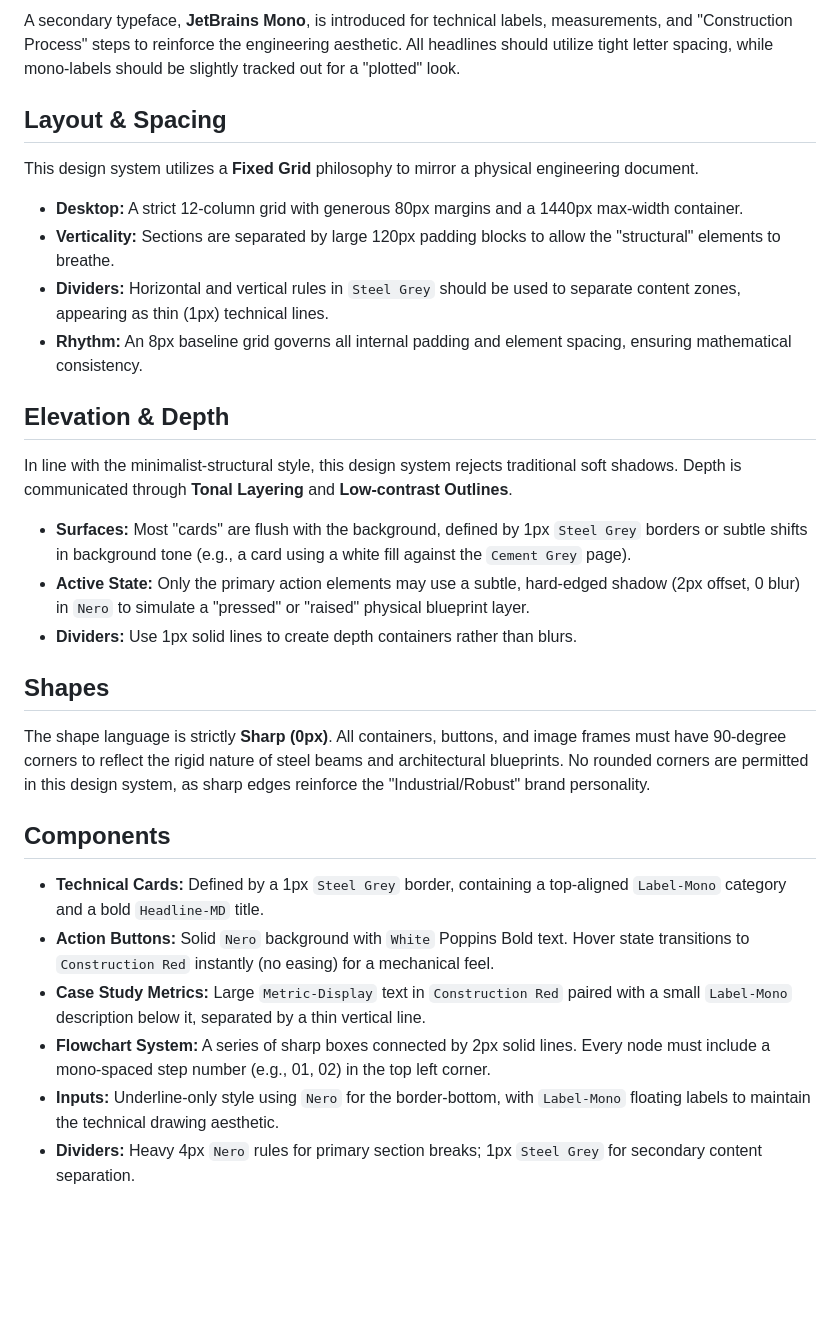
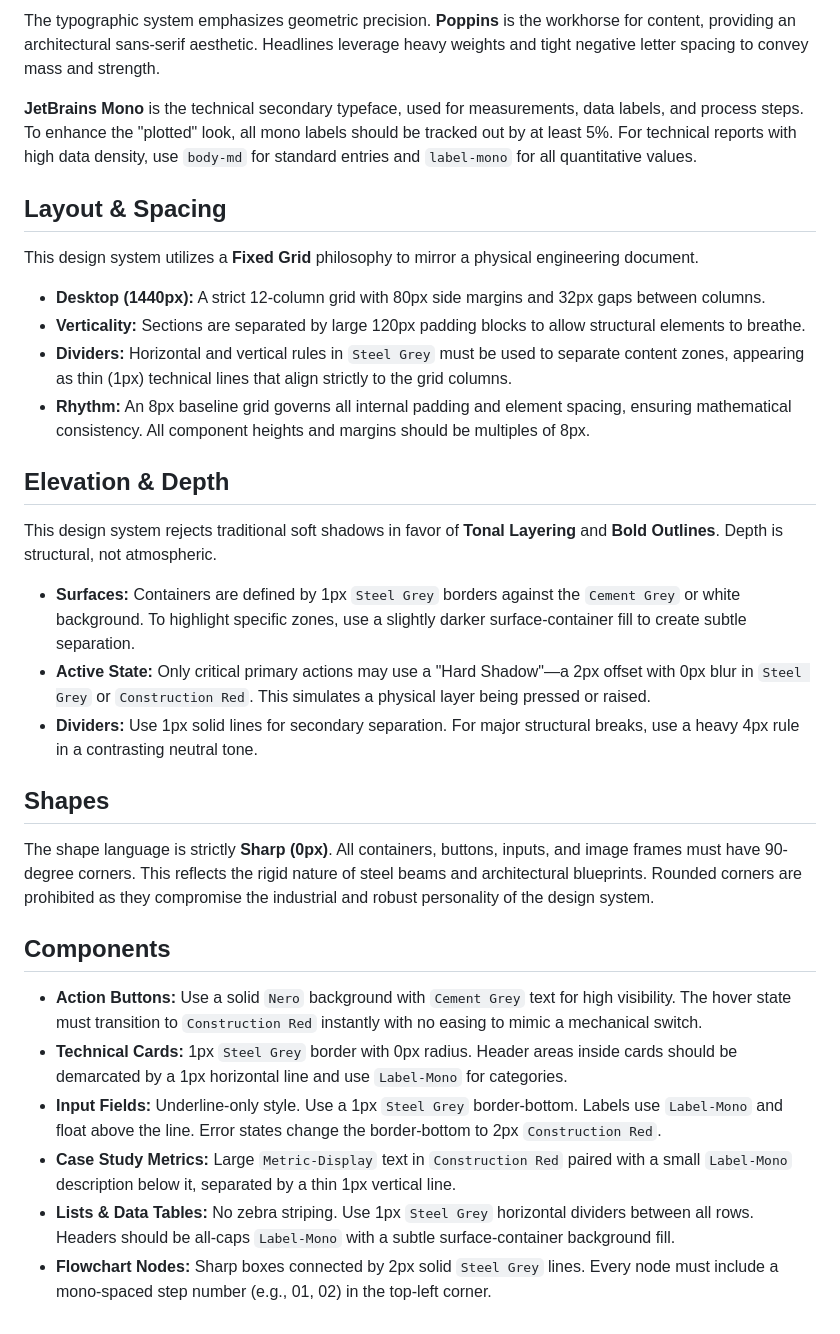
Before and after one commit to imalanvalencia/fichajes-construformas, a Markdown page: frontend/DESIGN.md, the part around one of its changes. Rendered like a GitHub page; blank space fills up the shorter version.

```diff
--- a/frontend/DESIGN.md
+++ b/frontend/DESIGN.md
@@ -119,27 +131,34 @@ The typographic system emphasizes geometric precision and technical clarity thro
 
-A secondary typeface, **JetBrains Mono**, is introduced for technical labels, measurements, and "Construction Process" steps to reinforce the engineering aesthetic. All headlines should utilize tight letter spacing, while mono-labels should be slightly tracked out for a "plotted" look.
+The typographic system emphasizes geometric precision. **Poppins** is the workhorse for content, providing an architectural sans-serif aesthetic. Headlines leverage heavy weights and tight negative letter spacing to convey mass and strength.
+
+**JetBrains Mono** is the technical secondary typeface, used for measurements, data labels, and process steps. To enhance the "plotted" look, all mono labels should be tracked out by at least 5%. For technical reports with high data density, use `body-md` for standard entries and `label-mono` for all quantitative values.
 
 ## Layout & Spacing
+
 This design system utilizes a **Fixed Grid** philosophy to mirror a physical engineering document.
-- **Desktop:** A strict 12-column grid with generous 80px margins and a 1440px max-width container.
-- **Verticality:** Sections are separated by large 120px padding blocks to allow the "structural" elements to breathe.
-- **Dividers:** Horizontal and vertical rules in `Steel Grey` should be used to separate content zones, appearing as thin (1px) technical lines.
-- **Rhythm:** An 8px baseline grid governs all internal padding and element spacing, ensuring mathematical consistency.
+
+- **Desktop (1440px):** A strict 12-column grid with 80px side margins and 32px gaps between columns.
+- **Verticality:** Sections are separated by large 120px padding blocks to allow structural elements to breathe.
+- **Dividers:** Horizontal and vertical rules in `Steel Grey` must be used to separate content zones, appearing as thin (1px) technical lines that align strictly to the grid columns.
+- **Rhythm:** An 8px baseline grid governs all internal padding and element spacing, ensuring mathematical consistency. All component heights and margins should be multiples of 8px.
 
 ## Elevation & Depth
-In line with the minimalist-structural style, this design system rejects traditional soft shadows. Depth is communicated through **Tonal Layering** and **Low-contrast Outlines**.
 
-- **Surfaces:** Most "cards" are flush with the background, defined by 1px `Steel Grey` borders or subtle shifts in background tone (e.g., a card using a white fill against the `Cement Grey` page).
-- **Active State:** Only the primary action elements may use a subtle, hard-edged shadow (2px offset, 0 blur) in `Nero` to simulate a "pressed" or "raised" physical blueprint layer.
-- **Dividers:** Use 1px solid lines to create depth containers rather than blurs.
+This design system rejects traditional soft shadows in favor of **Tonal Layering** and **Bold Outlines**. Depth is structural, not atmospheric.
+
+- **Surfaces:** Containers are defined by 1px `Steel Grey` borders against the `Cement Grey` or white background. To highlight specific zones, use a slightly darker surface-container fill to create subtle separation.
+- **Active State:** Only critical primary actions may use a "Hard Shadow"—a 2px offset with 0px blur in `Steel Grey` or `Construction Red`. This simulates a physical layer being pressed or raised.
+- **Dividers:** Use 1px solid lines for secondary separation. For major structural breaks, use a heavy 4px rule in a contrasting neutral tone.
 
 ## Shapes
-The shape language is strictly **Sharp (0px)**. All containers, buttons, and image frames must have 90-degree corners to reflect the rigid nature of steel beams and architectural blueprints. No rounded corners are permitted in this design system, as sharp edges reinforce the "Industrial/Robust" brand personality.
+
+The shape language is strictly **Sharp (0px)**. All containers, buttons, inputs, and image frames must have 90-degree corners. This reflects the rigid nature of steel beams and architectural blueprints. Rounded corners are prohibited as they compromise the industrial and robust personality of the design system.
 
 ## Components
-- **Technical Cards:** Defined by a 1px `Steel Grey` border, containing a top-aligned `Label-Mono` category and a bold `Headline-MD` title.
-- **Action Buttons:** Solid `Nero` background with `White` Poppins Bold text. Hover state transitions to `Construction Red` instantly (no easing) for a mechanical feel.
-- **Case Study Metrics:** Large `Metric-Display` text in `Construction Red` paired with a small `Label-Mono` description below it, separated by a thin vertical line.
-- **Flowchart System:** A series of sharp boxes connected by 2px solid lines. Every node must include a mono-spaced step number (e.g., 01, 02) in the top left corner.
-- **Inputs:** Underline-only style using `Nero` for the border-bottom, with `Label-Mono` floating labels to maintain the technical drawing aesthetic.
-- **Dividers:** Heavy 4px `Nero` rules for primary section breaks; 1px `Steel Grey` for secondary content separation.
+
+- **Action Buttons:** Use a solid `Nero` background with `Cement Grey` text for high visibility. The hover state must transition to `Construction Red` instantly with no easing to mimic a mechanical switch.
+- **Technical Cards:** 1px `Steel Grey` border with 0px radius. Header areas inside cards should be demarcated by a 1px horizontal line and use `Label-Mono` for categories.
+- **Input Fields:** Underline-only style. Use a 1px `Steel Grey` border-bottom. Labels use `Label-Mono` and float above the line. Error states change the border-bottom to 2px `Construction Red`.
+- **Case Study Metrics:** Large `Metric-Display` text in `Construction Red` paired with a small `Label-Mono` description below it, separated by a thin 1px vertical line.
+- **Lists & Data Tables:** No zebra striping. Use 1px `Steel Grey` horizontal dividers between all rows. Headers should be all-caps `Label-Mono` with a subtle surface-container background fill.
+- **Flowchart Nodes:** Sharp boxes connected by 2px solid `Steel Grey` lines. Every node must include a mono-spaced step number (e.g., 01, 02) in the top-left corner.
```
Also changed, not shown: other parts of frontend/DESIGN.md (+50 -38 lines), .context/DESIGN.md (+73 -54 lines).
